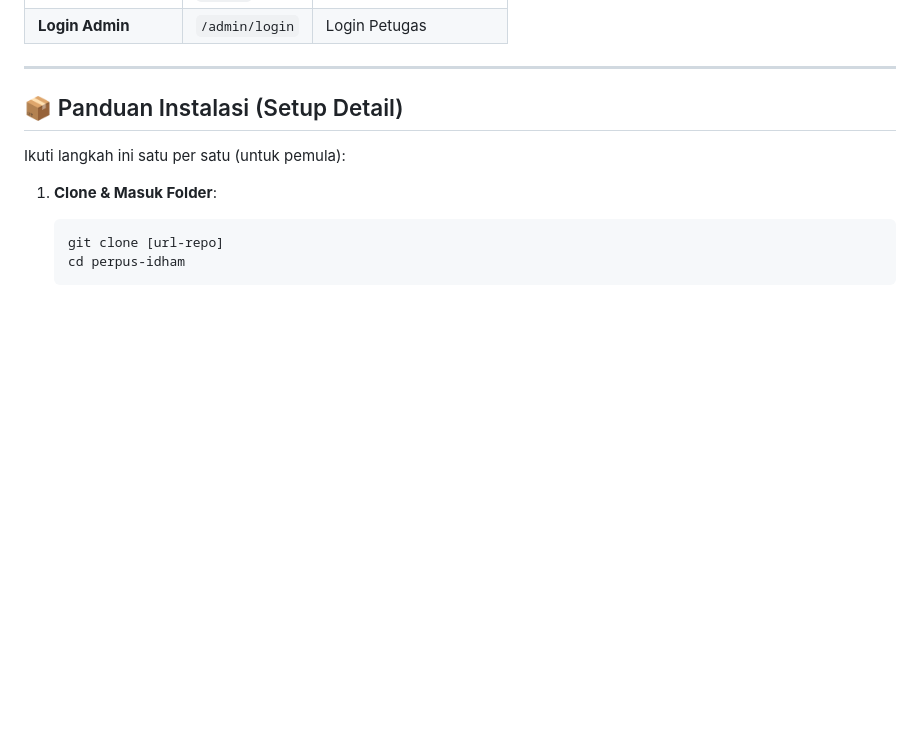
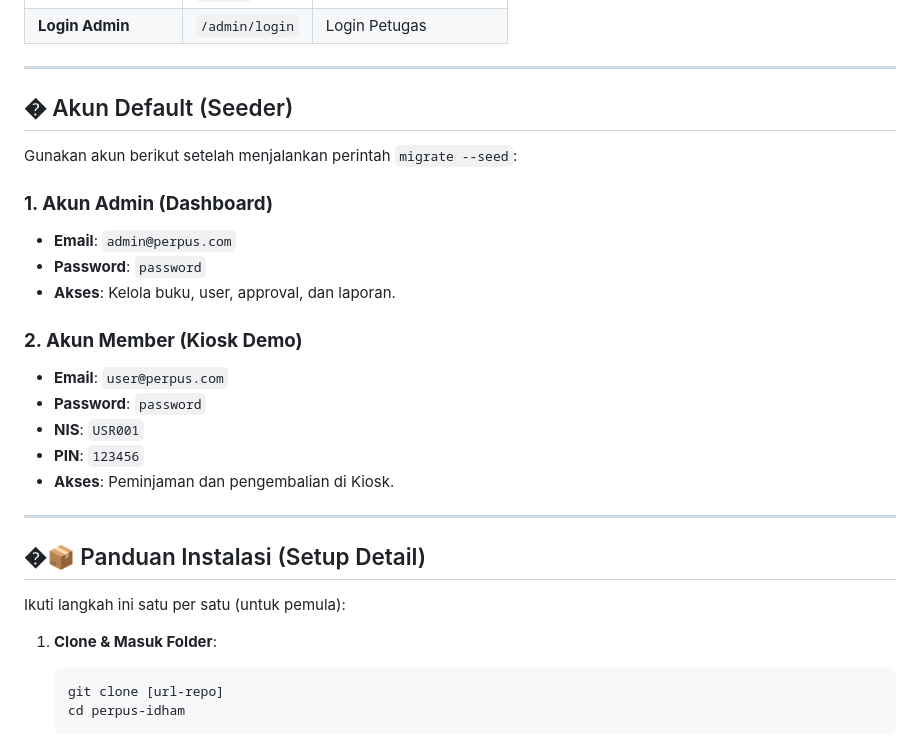
Before and after one commit to Vrdeyy/School-library, a Markdown page: README.md, the part around the change. GitHub-like rendering; blank space fills up the shorter version.

Commit message:
vrdeyy commit

```diff
--- a/README.md
+++ b/README.md
@@ -58,7 +58,27 @@ Sistem Manajemen Perpustakaan Modern berbasis QR Code dengan Dashboard Admin yan
 
 ---
 
-## 📦 Panduan Instalasi (Setup Detail)
+## � Akun Default (Seeder)
+
+Gunakan akun berikut setelah menjalankan perintah `migrate --seed`:
+
+### **1. Akun Admin (Dashboard)**
+
+- **Email**: `admin@perpus.com`
+- **Password**: `password`
+- **Akses**: Kelola buku, user, approval, dan laporan.
+
+### **2. Akun Member (Kiosk Demo)**
+
+- **Email**: `user@perpus.com`
+- **Password**: `password`
+- **NIS**: `USR001`
+- **PIN**: `123456`
+- **Akses**: Peminjaman dan pengembalian di Kiosk.
+
+---
+
+## �📦 Panduan Instalasi (Setup Detail)
 
 Ikuti langkah ini satu per satu (untuk pemula):
 
```
